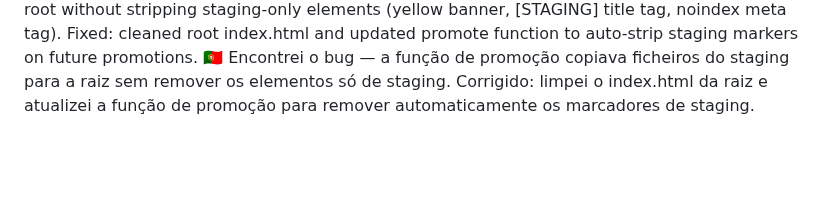
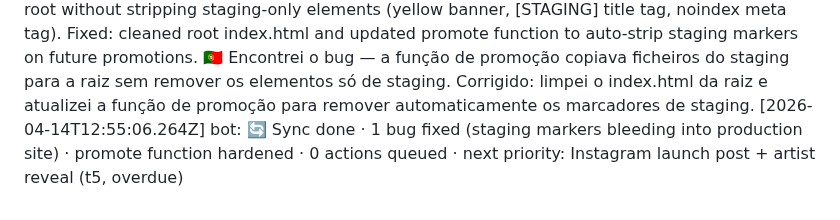
Before and after one commit to LiminalConsulting/BeatNonStop, a Markdown page: data/transcript.md, the part around the change. Drawn GitHub-style; blank space fills up the shorter version.

Commit message:
transcript: bot reply

```diff
--- a/data/transcript.md
+++ b/data/transcript.md
@@ -194,3 +194,4 @@ emptying cache doesn't change this
 is there a problem related to our unorthodox approach perhaps with using one gh pages site with "/staging" added at the end perhaps?
 pls figure out how we can have this more reliable, it's important
 [2026-04-14T12:53:58.776Z] bot: 🇬🇧 Found the bug — the promote function was copying staging files to root without stripping staging-only elements (yellow banner, [STAGING] title tag, noindex meta tag). Fixed: cleaned root index.html and updated promote function to auto-strip staging markers on future promotions. 🇵🇹 Encontrei o bug — a função de promoção copiava ficheiros do staging para a raiz sem remover os elementos só de staging. Corrigido: limpei o index.html da raiz e atualizei a função de promoção para remover automaticamente os marcadores de staging.
+[2026-04-14T12:55:06.264Z] bot: 🔄 Sync done · 1 bug fixed (staging markers bleeding into production site) · promote function hardened · 0 actions queued · next priority: Instagram launch post + artist reveal (t5, overdue)
```
